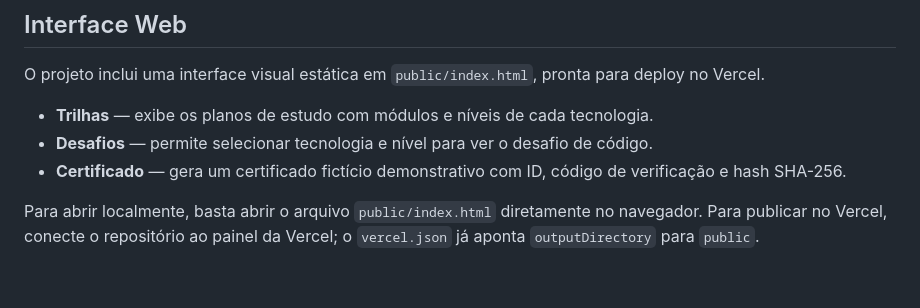
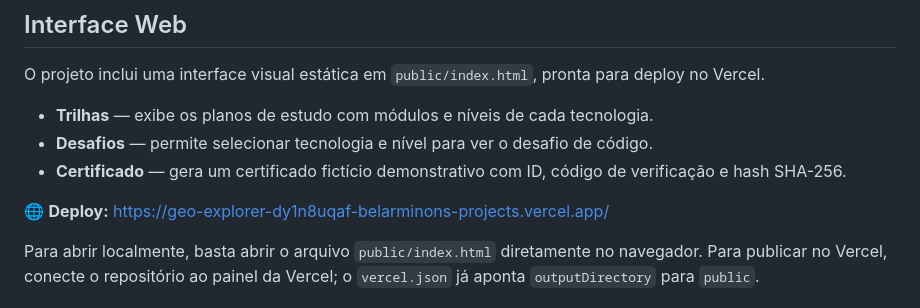
Before and after one commit to belarminon/geo-explorer, a Markdown page: README.md, the part around the change. Drawn GitHub-style; blank space fills up the shorter version.

Commit message:
docs: add Vercel deploy URL to README

```diff
--- a/README.md
+++ b/README.md
@@ -57,6 +57,8 @@ O projeto inclui uma interface visual estática em `public/index.html`, pronta p
 - **Desafios** — permite selecionar tecnologia e nível para ver o desafio de código.
 - **Certificado** — gera um certificado fictício demonstrativo com ID, código de verificação e hash SHA-256.
 
+🌐 **Deploy:** [https://geo-explorer-dy1n8uqaf-belarminons-projects.vercel.app/](https://geo-explorer-dy1n8uqaf-belarminons-projects.vercel.app/)
+
 Para abrir localmente, basta abrir o arquivo `public/index.html` diretamente no navegador. Para publicar no Vercel, conecte o repositório ao painel da Vercel; o `vercel.json` já aponta `outputDirectory` para `public`.
 
 
```
